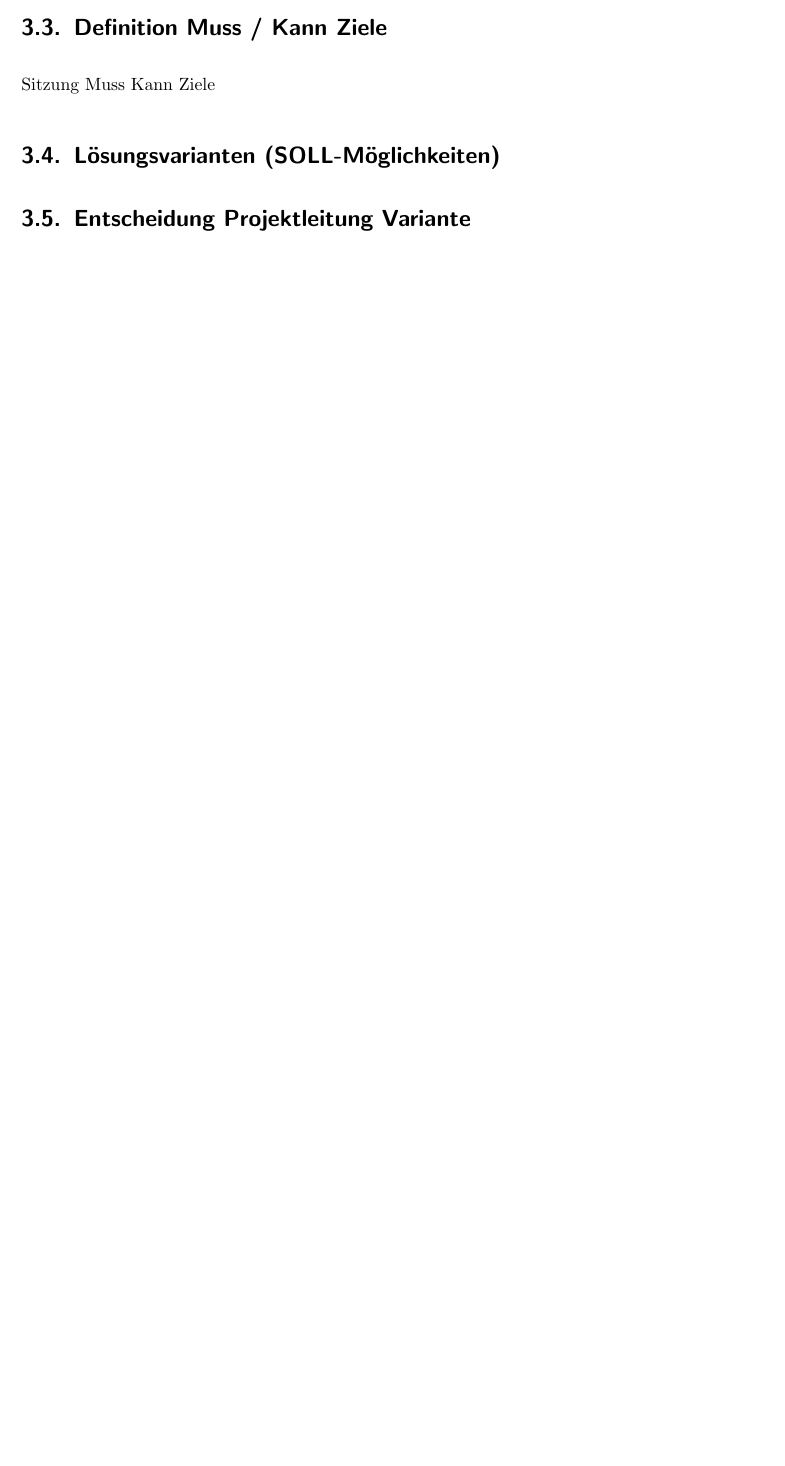
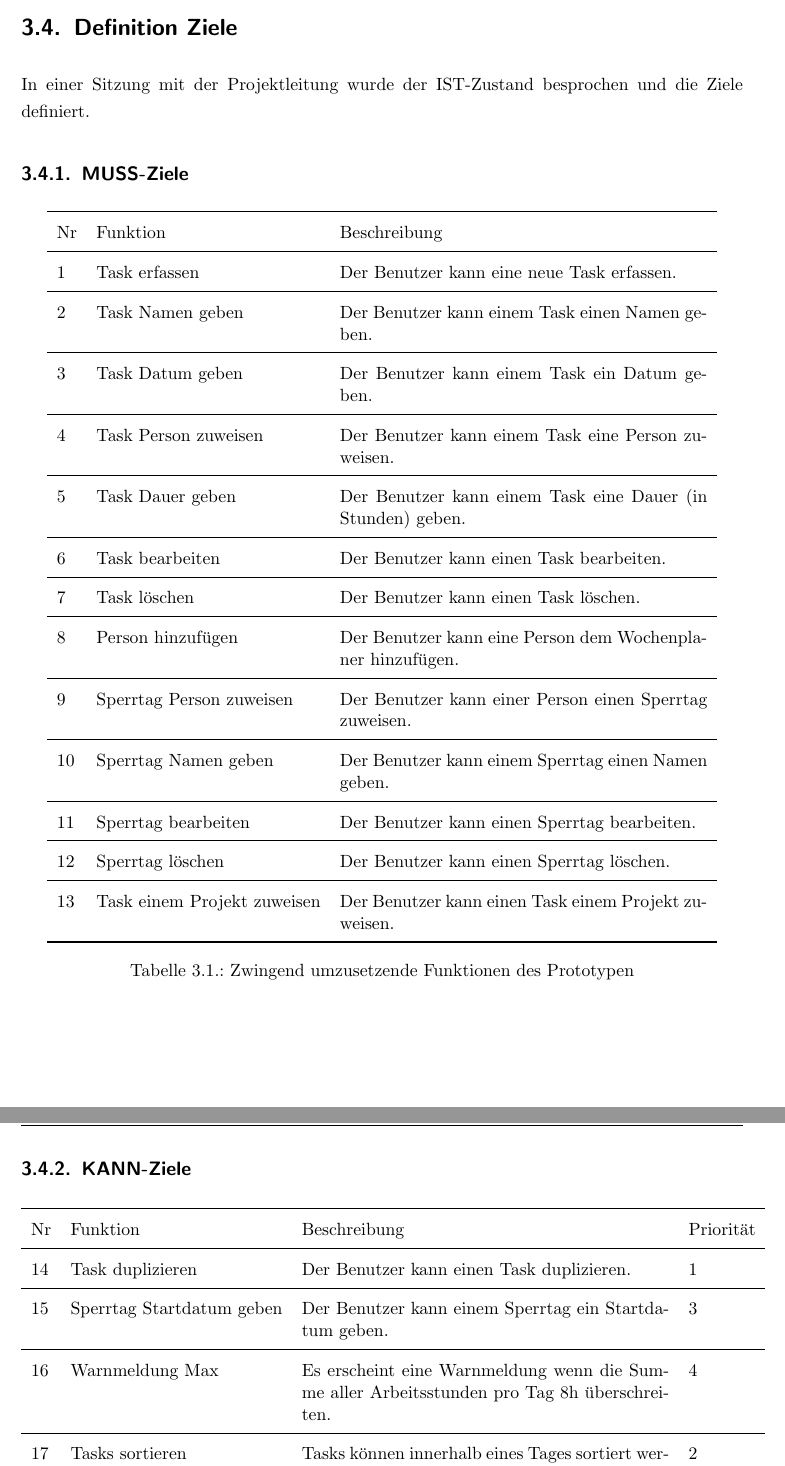
Before and after one commit to mariuskueng/ipa, a LaTeX document (dokumentation/dokumentation.tex, which reads dokumentation/kapitel/04_projektbeschreibung.tex): part of page 13 of 19 before the commit and two parts of pages 14 and 15 of 21 after it, the two joined at a grey line, cut at the place of the change, the shorter picture padded with empty space. The pictures show the PDF file dokumentation/dokumentation.pdf that the author committed with the source.

Commit message:
Analyse Modelierung, MUSS- und KANN-Ziele besprochen und erfasst, Design besprochoen

```diff
--- a/dokumentation/kapitel/04_projektbeschreibung.tex
+++ b/dokumentation/kapitel/04_projektbeschreibung.tex
@@ -30,7 +52,3 @@ Der Wochenplaner verfügt über mehrere Ansichten:
     \item weitere 7 Tage in der Ansicht hinzufügen (kann auch rückgängig gemacht werden)
     \item Wochentage können für wiederkehrende Events (Schule, Frei) markiert werden
 \end{itemize}
-\section{Definition Muss / Kann Ziele}
-Sitzung Muss Kann Ziele\\
-\\
-MUSS\\
@@ -40,2 +58,44 @@ MUSS\\
+    \end{itemize}
 
+\section{Definition Ziele}
+In einer Sitzung mit der Projektleitung wurde der IST-Zustand besprochen und die Ziele definiert.
 
+\subsection{MUSS-Ziele}
+\begin{table}[!ht]
+\begin{center}
+    \begin{tabular}{llp{8cm}l}
+        \toprule Nr & Funktion & Beschreibung \\
+        \midrule 1 & Task erfassen & Der Benutzer kann eine neue Task erfassen. \\
+        \midrule 2 & Task Namen geben & Der Benutzer kann einem Task einen Namen geben. \\
+        \midrule 3 & Task Datum geben & Der Benutzer kann einem Task ein Datum geben. \\
+        \midrule 4 & Task Person zuweisen & Der Benutzer kann einem Task eine Person zuweisen. \\
+        \midrule 5 & Task Dauer geben & Der Benutzer kann einem Task eine Dauer (in Stunden) geben. \\
+        \midrule 6 & Task bearbeiten & Der Benutzer kann einen Task bearbeiten. \\
+        \midrule 7 & Task löschen & Der Benutzer kann einen Task löschen. \\
+        \midrule 8 & Person hinzufügen & Der Benutzer kann eine Person dem Wochenplaner hinzufügen. \\
+        \midrule 9 & Sperrtag Person zuweisen & Der Benutzer kann einer Person einen Sperrtag zuweisen. \\
+        \midrule 10 & Sperrtag Namen geben & Der Benutzer kann einem Sperrtag einen Namen geben. \\
+        \midrule 11 & Sperrtag bearbeiten & Der Benutzer kann einen Sperrtag bearbeiten.\\
+        \midrule 12 & Sperrtag löschen & Der Benutzer kann einen Sperrtag löschen.\\
+        \midrule 13 & Task einem Projekt zuweisen & Der Benutzer kann einen Task einem Projekt zuweisen.\\
+        \bottomrule
+    \end{tabular}
+    \caption{Zwingend umzusetzende Funktionen des Prototypen}
+    \label{tab:muss_funktionen}
+\end{center}
+\end{table}
+\subsection{KANN-Ziele}
+\begin{table}[!ht]
+\begin{center}
+    \begin{tabular}{llp{8cm}l}
+        \toprule Nr & Funktion & Beschreibung & Priorität \\
+        \midrule 14 & Task duplizieren & Der Benutzer kann einen Task duplizieren. & 1\\
+        \midrule 15 & Sperrtag Startdatum geben & Der Benutzer kann einem Sperrtag ein Startdatum geben. &  3\\
+        \midrule 16 & Warnmeldung Max & Es erscheint eine Warnmeldung wenn die Summe aller Arbeitsstunden pro Tag 8h überschreiten. & 4\\
+        \midrule 17 & Tasks sortieren & Tasks können innerhalb eines Tages sortiert werden. & 2\\
+        \bottomrule
+    \end{tabular}
+    \caption{Nicht zwingend umzusetzende Funktionen des Prototypen}
+    \label{tab:kann_funktionen}
+\end{center}
+\end{table}
@@ -58 +103,3 @@ KANN\\
-\section{Entscheidung Projektleitung Variante}
+% \section{Lösungsvarianten (SOLL-Möglichkeiten)}
+%
+% \section{Entscheidung Projektleitung Variante}
```
Also changed, not shown: arbeitsjournal/arbeitsjournal.tex (+10 -3 lines), aufbauplanung/dokumentation.md (+5 -3 lines), dokumentation/dokumentation.tex (+1 -1 lines), dokumentation/dokumentation.pdf, dokumentation/kapitel/04_projektbeschreibung.tex (57 more changed lines), 2 other files.
